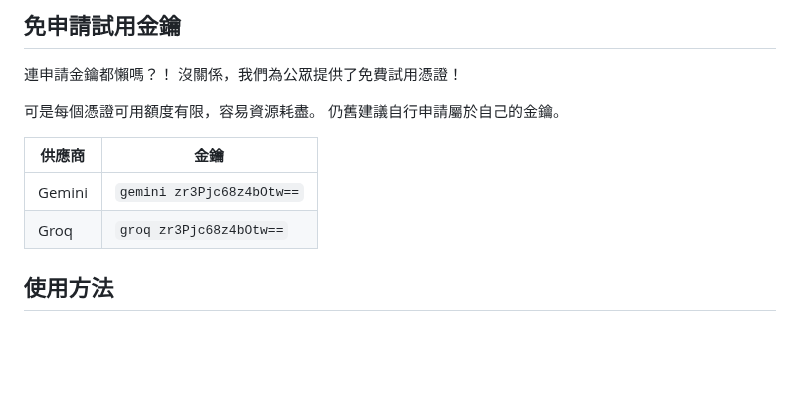
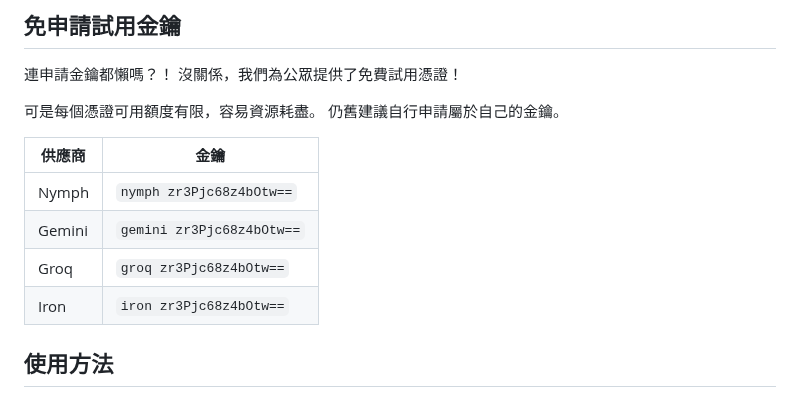
Before and after one commit to ai-tech-tw/openai, a Markdown page: README.zh-TW.md, the part around the change. GitHub-like rendering; blank space fills up the shorter version.

```diff
--- a/README.zh-TW.md
+++ b/README.zh-TW.md
@@ -33,8 +33,10 @@
 
 | 供應商 | 金鑰                      |
 | ------ | ------------------------- |
+| Nymph  | `nymph zr3Pjc68z4bOtw==`  |
 | Gemini | `gemini zr3Pjc68z4bOtw==` |
 | Groq   | `groq zr3Pjc68z4bOtw==`   |
+| Iron   | `iron zr3Pjc68z4bOtw==`   |
 
 ## 使用方法
 
```
Also changed, not shown: README.md (+2 -0 lines).
